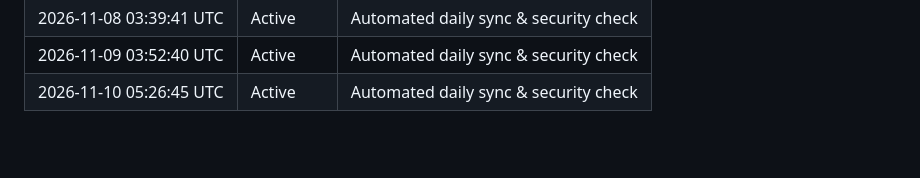
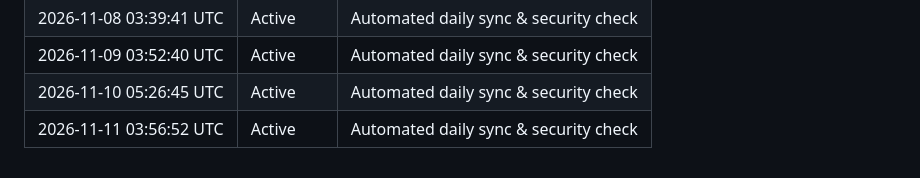
Before and after one commit to konark-17/NetSentinel-AI, a Markdown page: ACTIVITY.md, the part around the change. Drawn GitHub-style; blank space fills up the shorter version.

Commit message:
chore(daily): automated sync 2026-11-11

```diff
--- a/ACTIVITY.md
+++ b/ACTIVITY.md
@@ -82,3 +82,4 @@ This file is automatically updated daily via GitHub Actions to record automated
 | 2026-11-08 03:39:41 UTC | Active | Automated daily sync & security check |
 | 2026-11-09 03:52:40 UTC | Active | Automated daily sync & security check |
 | 2026-11-10 05:26:45 UTC | Active | Automated daily sync & security check |
+| 2026-11-11 03:56:52 UTC | Active | Automated daily sync & security check |
```
